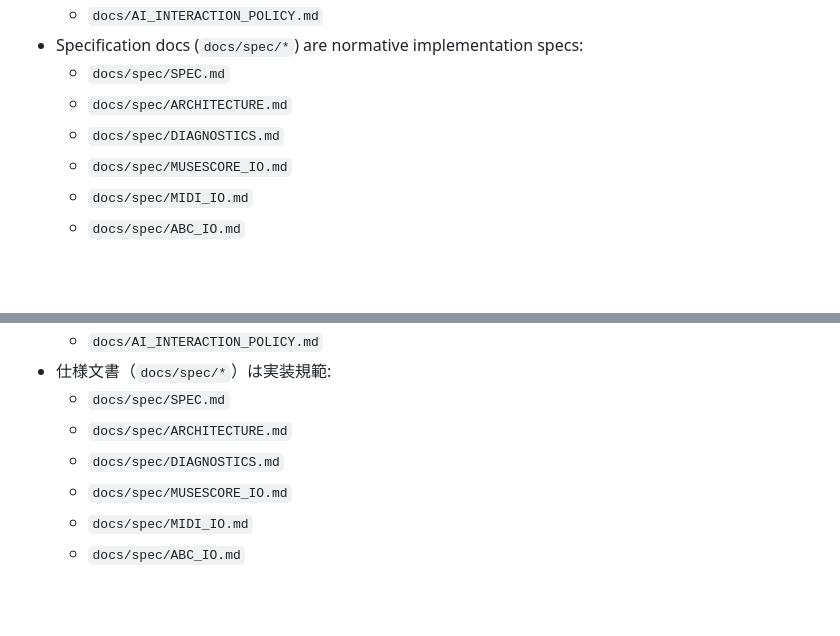
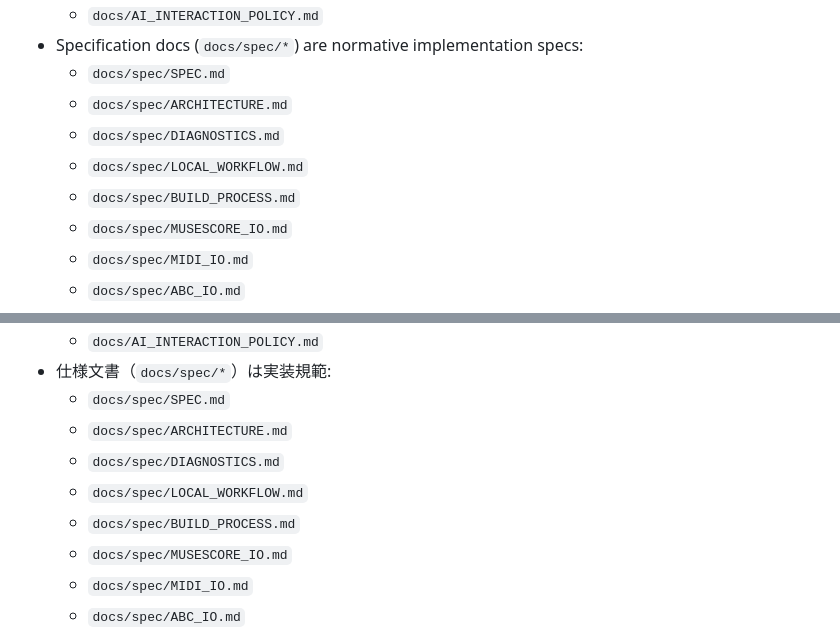
Before and after one commit to igapyon/mikuscore, a Markdown page: README.md, 2 parts joined by grey strips. Drawn GitHub-style; blank space fills up the shorter version.

```diff
--- a/README.md
+++ b/README.md
@@ -109,6 +109,8 @@ Practical command split:
   - `docs/spec/SPEC.md`
   - `docs/spec/ARCHITECTURE.md`
   - `docs/spec/DIAGNOSTICS.md`
+  - `docs/spec/LOCAL_WORKFLOW.md`
+  - `docs/spec/BUILD_PROCESS.md`
   - `docs/spec/MUSESCORE_IO.md`
   - `docs/spec/MIDI_IO.md`
   - `docs/spec/ABC_IO.md`
@@ -231,6 +233,8 @@ mikuscore は、MusicXML を中核に据えた **譜面フォーマット変換
   - `docs/spec/SPEC.md`
   - `docs/spec/ARCHITECTURE.md`
   - `docs/spec/DIAGNOSTICS.md`
+  - `docs/spec/LOCAL_WORKFLOW.md`
+  - `docs/spec/BUILD_PROCESS.md`
   - `docs/spec/MUSESCORE_IO.md`
   - `docs/spec/MIDI_IO.md`
   - `docs/spec/ABC_IO.md`
```
Also changed, not shown: CONTRIBUTING.md (+2 -0 lines), docs/spec/LOCAL_WORKFLOW.md (+2 -0 lines).
